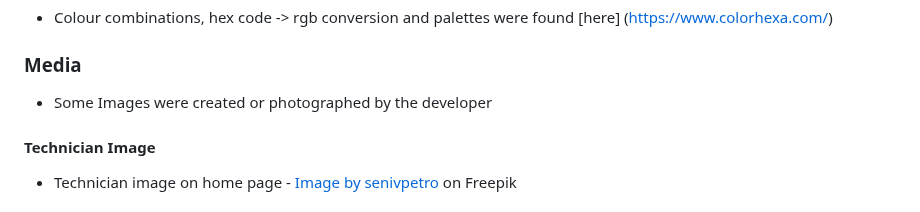
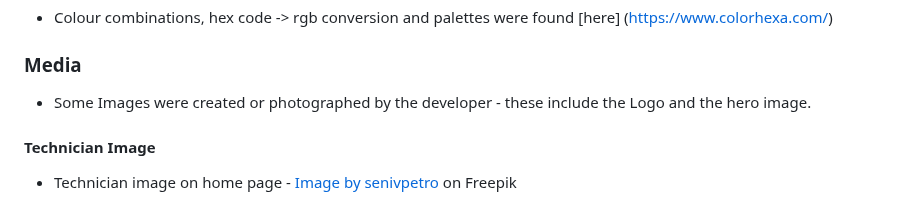
Before and after one commit to sdthomas91/n-g-spmu, a Markdown page: README.md, the part around the change. Drawn GitHub-style.

Commit message:
added details of creator images to README.md

```diff
--- a/README.md
+++ b/README.md
@@ -279,7 +279,7 @@ Click [Here](https://help.github.com/en/github/creating-cloning-and-archiving-re
 
 ### Media
 
-- Some Images were created or photographed by the developer
+- Some Images were created or photographed by the developer - these include the Logo and the hero image.
 
 #### Technician Image
 
```
